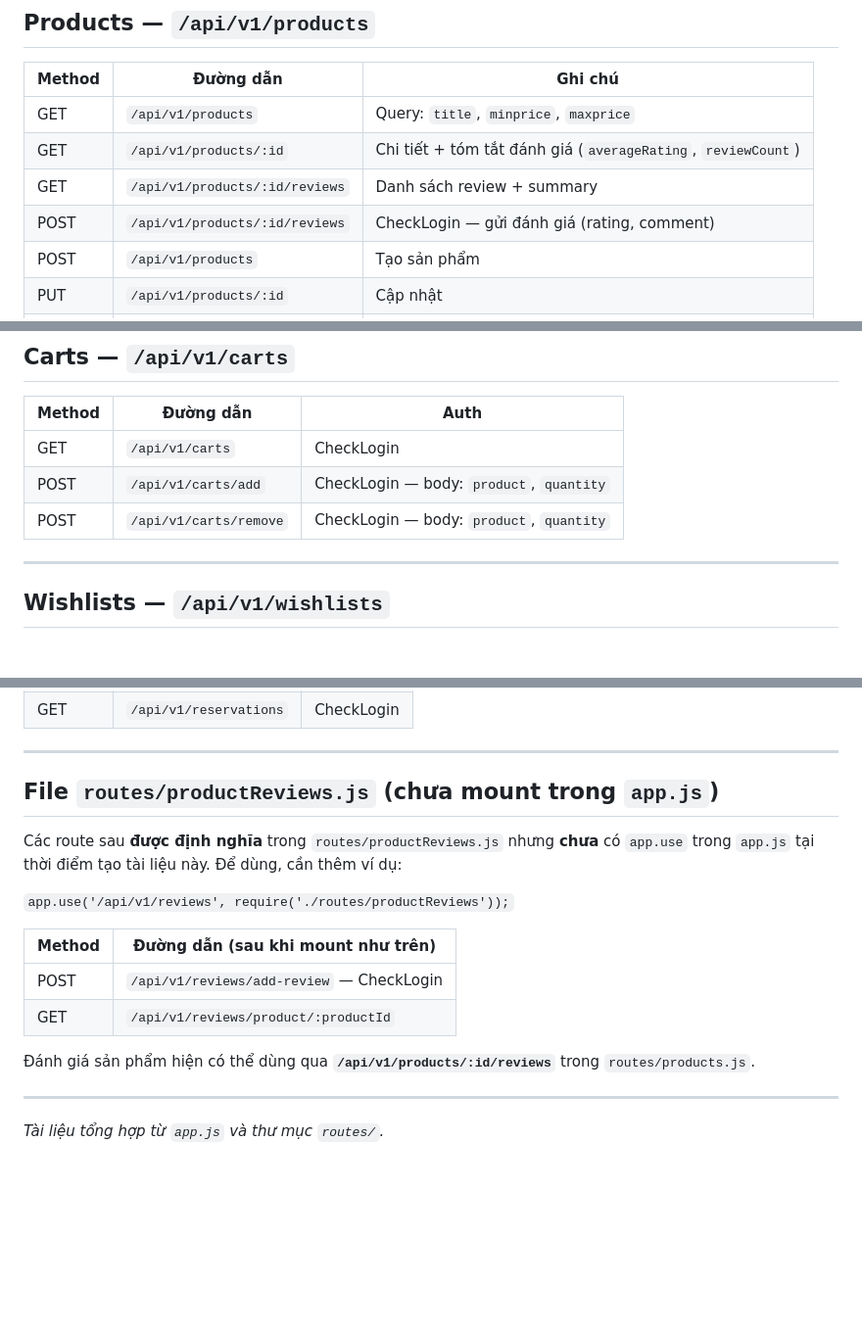
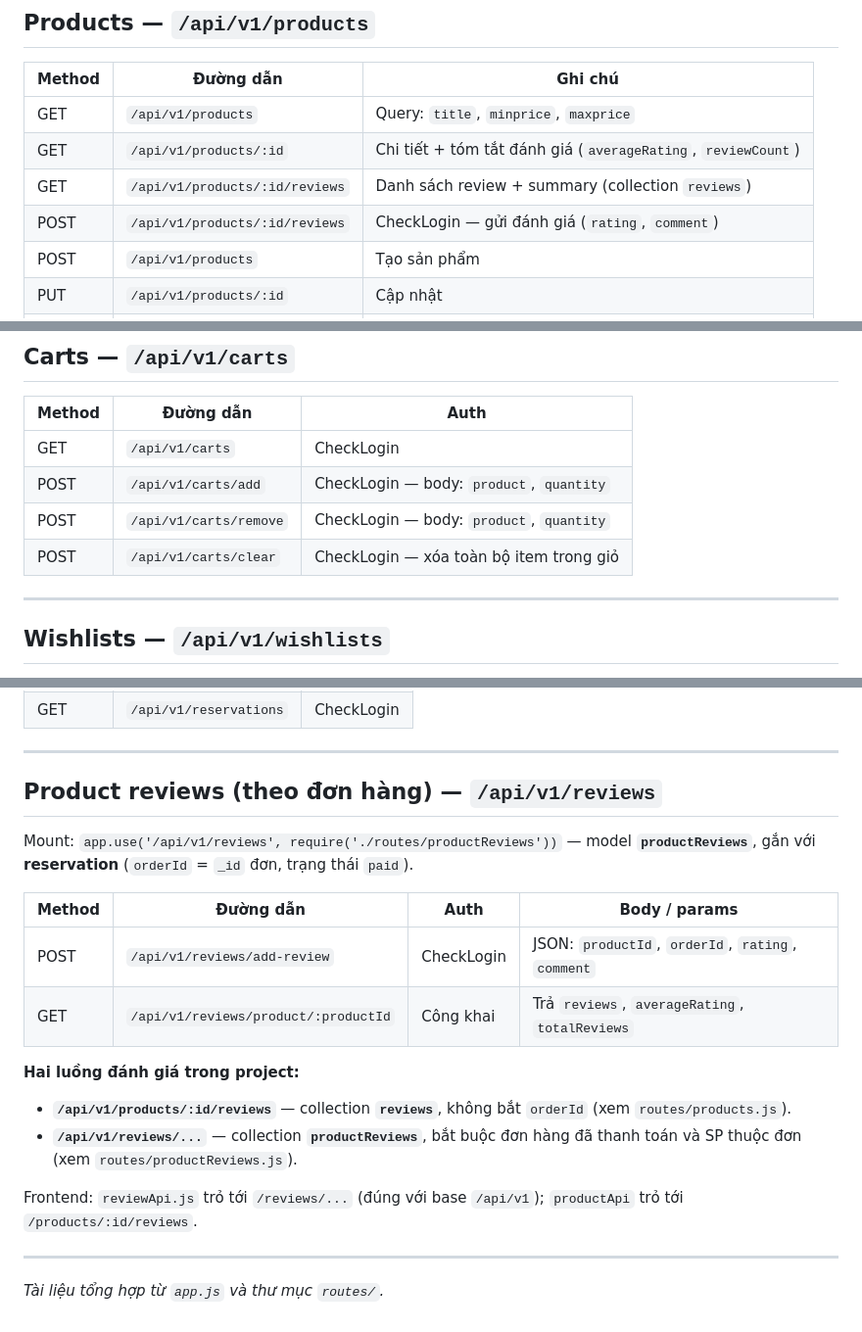
Before and after one commit to juo107/DACK_NNPT, a Markdown page: DACK_NNPT/API.md, 3 parts joined by grey strips. Shown at 98% size. Rendered like a GitHub page; blank space fills up the shorter version.

Commit message:
docs(api): cập nhật tài liệu về giỏ hàng và hệ thống đánh giá sản phẩm
- Bổ sung tài liệu cho API xóa toàn bộ giỏ hàng (/api/v1/carts/clear)
- Làm rõ sự khác biệt giữa hai luồng đánh giá: đánh giá tự do (collection reviews) và đánh giá theo đơn hàng (collection productReviews)
- Chi tiết hóa các tham số yêu cầu và điều kiện của API đánh giá theo đơn hàng gắn với mã đơn đã thanh toán
- Cập nhật thông tin mapping giữa các endpoint backend và các API tương ứng ở phía frontend (reviewApi, productApi)

```diff
--- a/DACK_NNPT/API.md
+++ b/DACK_NNPT/API.md
@@ -32,8 +32,8 @@
 |--------|-----------|---------|
 | GET | `/api/v1/products` | Query: `title`, `minprice`, `maxprice` |
 | GET | `/api/v1/products/:id` | Chi tiết + tóm tắt đánh giá (`averageRating`, `reviewCount`) |
-| GET | `/api/v1/products/:id/reviews` | Danh sách review + summary |
-| POST | `/api/v1/products/:id/reviews` | CheckLogin — gửi đánh giá (rating, comment) |
+| GET | `/api/v1/products/:id/reviews` | Danh sách review + summary (collection `reviews`) |
+| POST | `/api/v1/products/:id/reviews` | CheckLogin — gửi đánh giá (`rating`, `comment`) |
 | POST | `/api/v1/products` | Tạo sản phẩm |
 | PUT | `/api/v1/products/:id` | Cập nhật |
 | DELETE | `/api/v1/products/:id` | Xóa mềm |
@@ -85,6 +85,7 @@
 | GET | `/api/v1/carts` | CheckLogin |
 | POST | `/api/v1/carts/add` | CheckLogin — body: `product`, `quantity` |
 | POST | `/api/v1/carts/remove` | CheckLogin — body: `product`, `quantity` |
+| POST | `/api/v1/carts/clear` | CheckLogin — xóa toàn bộ item trong giỏ |
 
 ---
 
@@ -142,18 +143,21 @@
 
 ---
 
-## File `routes/productReviews.js` (chưa mount trong `app.js`)
+## Product reviews (theo đơn hàng) — `/api/v1/reviews`
 
-Các route sau **được định nghĩa** trong `routes/productReviews.js` nhưng **chưa** có `app.use` trong `app.js` tại thời điểm tạo tài liệu này. Để dùng, cần thêm ví dụ:
+Mount: `app.use('/api/v1/reviews', require('./routes/productReviews'))` — model **`productReviews`**, gắn với **reservation** (`orderId` = `_id` đơn, trạng thái `paid`).
 
-`app.use('/api/v1/reviews', require('./routes/productReviews'));`
+| Method | Đường dẫn | Auth | Body / params |
+|--------|-----------|------|----------------|
+| POST | `/api/v1/reviews/add-review` | CheckLogin | JSON: `productId`, `orderId`, `rating`, `comment` |
+| GET | `/api/v1/reviews/product/:productId` | Công khai | Trả `reviews`, `averageRating`, `totalReviews` |
 
-| Method | Đường dẫn (sau khi mount như trên) |
-|--------|-------------------------------------|
-| POST | `/api/v1/reviews/add-review` — CheckLogin |
-| GET | `/api/v1/reviews/product/:productId` |
+**Hai luồng đánh giá trong project:**
 
-Đánh giá sản phẩm hiện có thể dùng qua **`/api/v1/products/:id/reviews`** trong `routes/products.js`.
+- **`/api/v1/products/:id/reviews`** — collection **`reviews`**, không bắt `orderId` (xem `routes/products.js`).
+- **`/api/v1/reviews/...`** — collection **`productReviews`**, bắt buộc đơn hàng đã thanh toán và SP thuộc đơn (xem `routes/productReviews.js`).
+
+Frontend: `reviewApi.js` trỏ tới `/reviews/...` (đúng với base `/api/v1`); `productApi` trỏ tới `/products/:id/reviews`.
 
 ---
 
```
